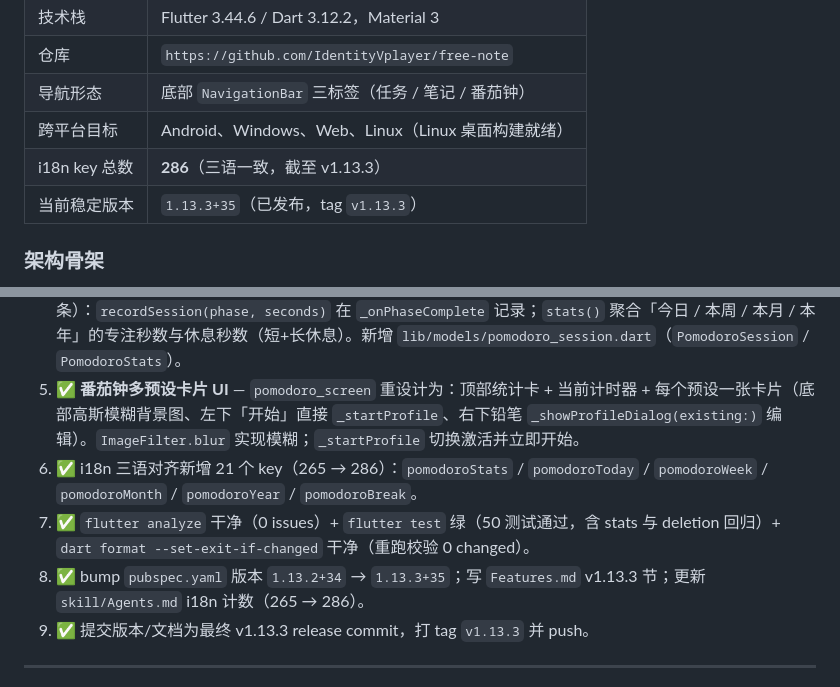
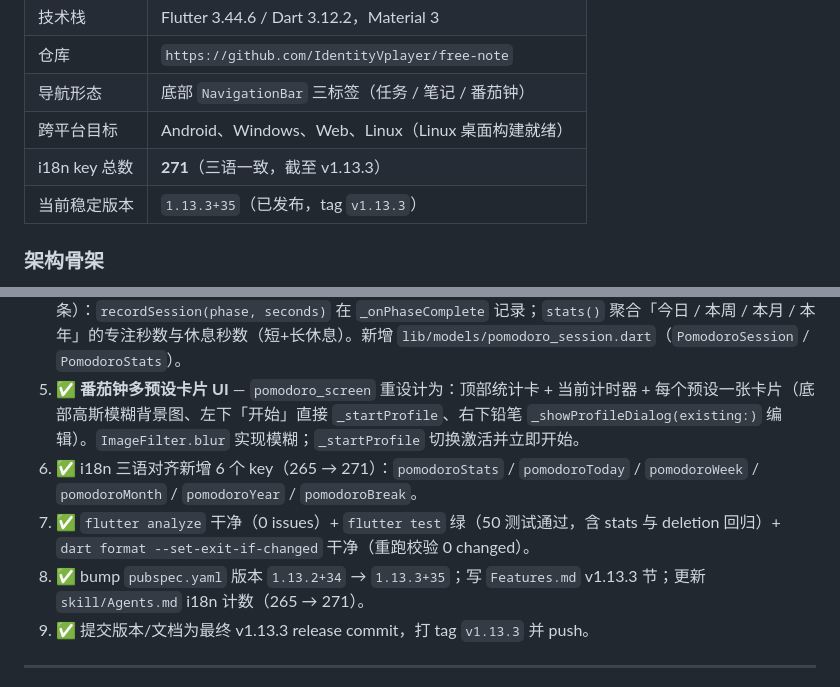
Before and after one commit to IdentityVplayer/free-note, a Markdown page: Memory.md, 2 parts joined by grey strips. Rendered like a GitHub page.

Commit message:
docs: 修正 i18n 键数统计（286→271，v1.13.3 实际新增 6 个 key）
- Memory.md 顶部表格与 v1.13.3 节：286→271，+21 修正为 +6
- skill/Agents.md i18n 计数：286→271

```diff
--- a/Memory.md
+++ b/Memory.md
@@ -32,7 +32,7 @@
 | 仓库 | `https://github.com/IdentityVplayer/free-note` |
 | 导航形态 | 底部 `NavigationBar` 三标签（任务 / 笔记 / 番茄钟） |
 | 跨平台目标 | Android、Windows、Web、Linux（Linux 桌面构建就绪） |
-| i18n key 总数 | **286**（三语一致，截至 v1.13.3） |
+| i18n key 总数 | **271**（三语一致，截至 v1.13.3） |
 | 当前稳定版本 | `1.13.3+35`（已发布，tag `v1.13.3`） |
 
 ### 架构骨架
@@ -148,9 +148,9 @@ v1.12.0 是一组大型多部分变更，已在本次会话中**全部实现并
 3. ✅ **首页「计划任务」Dock 显示完整 UI** — `TaskPlanScreen` 新增 `embedded` 参数（只渲染列表主体、不自带 AppBar/FAB）；首页 `_buildTasksDock` 改为内嵌 `TaskPlanScreen(embedded:true)`，与完整计划页 UI 一致；移除首页原 `FutureBuilder` 平铺复选框与已无用的 `task_service`/`task` 导入。
 4. ✅ **番茄钟页面顶部统计** — `PomodoroService` 新增完成阶段历史（`pomodoro_history.json`，上限 5000 条）：`recordSession(phase, seconds)` 在 `_onPhaseComplete` 记录；`stats()` 聚合「今日 / 本周 / 本月 / 本年」的专注秒数与休息秒数（短+长休息）。新增 `lib/models/pomodoro_session.dart`（`PomodoroSession` / `PomodoroStats`）。
 5. ✅ **番茄钟多预设卡片 UI** — `pomodoro_screen` 重设计为：顶部统计卡 + 当前计时器 + 每个预设一张卡片（底部高斯模糊背景图、左下「开始」直接 `_startProfile`、右下铅笔 `_showProfileDialog(existing:)` 编辑）。`ImageFilter.blur` 实现模糊；`_startProfile` 切换激活并立即开始。
-6. ✅ i18n 三语对齐新增 21 个 key（265 → 286）：`pomodoroStats` / `pomodoroToday` / `pomodoroWeek` / `pomodoroMonth` / `pomodoroYear` / `pomodoroBreak`。
+6. ✅ i18n 三语对齐新增 6 个 key（265 → 271）：`pomodoroStats` / `pomodoroToday` / `pomodoroWeek` / `pomodoroMonth` / `pomodoroYear` / `pomodoroBreak`。
 7. ✅ `flutter analyze` 干净（0 issues）+ `flutter test` 绿（50 测试通过，含 stats 与 deletion 回归）+ `dart format --set-exit-if-changed` 干净（重跑校验 0 changed）。
-8. ✅ bump `pubspec.yaml` 版本 `1.13.2+34` → `1.13.3+35`；写 `Features.md` v1.13.3 节；更新 `skill/Agents.md` i18n 计数（265 → 286）。
+8. ✅ bump `pubspec.yaml` 版本 `1.13.2+34` → `1.13.3+35`；写 `Features.md` v1.13.3 节；更新 `skill/Agents.md` i18n 计数（265 → 271）。
 9. ✅ 提交版本/文档为最终 v1.13.3 release commit，打 tag `v1.13.3` 并 push。
 
 ---
```
Also changed, not shown: skill/Agents.md (+1 -1 lines).
